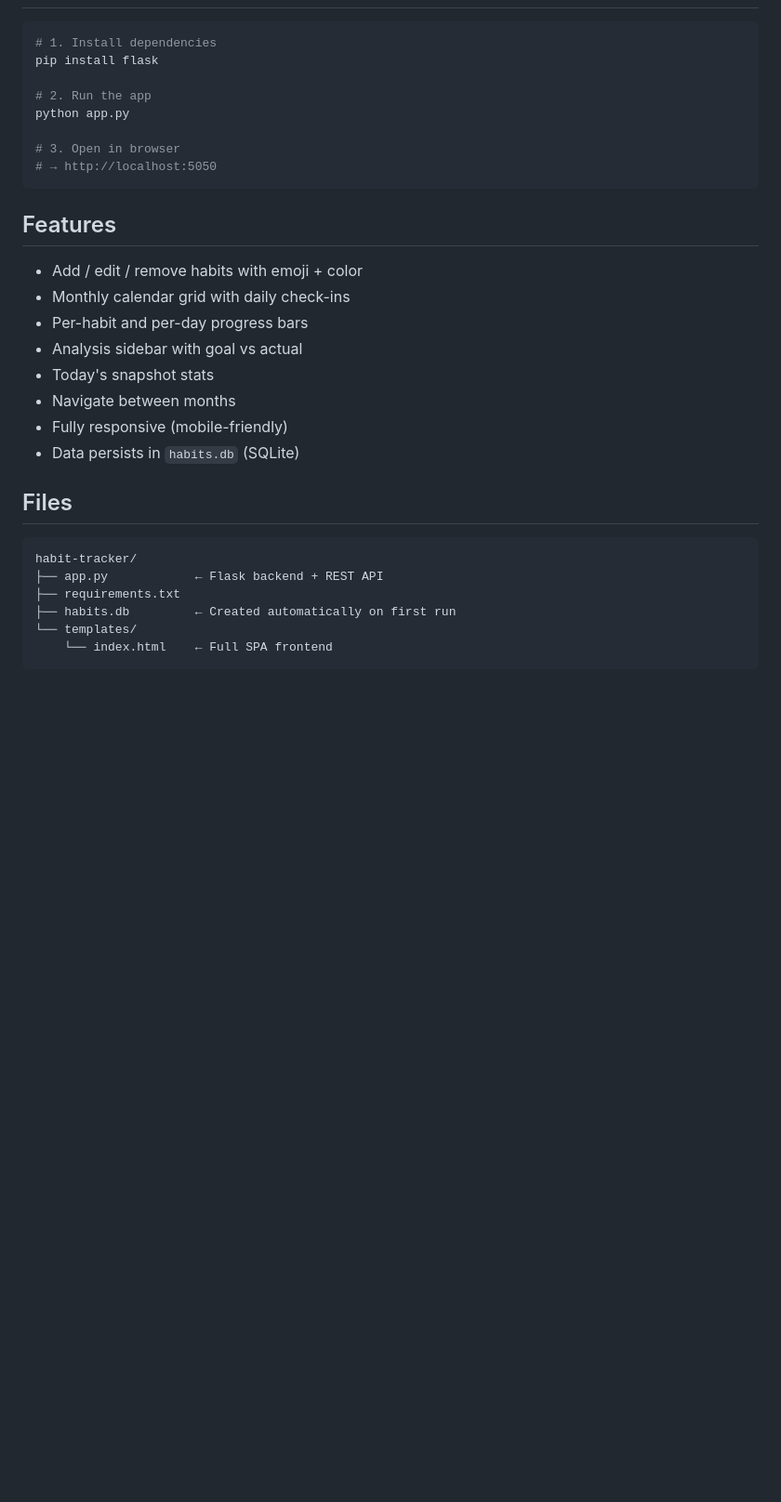
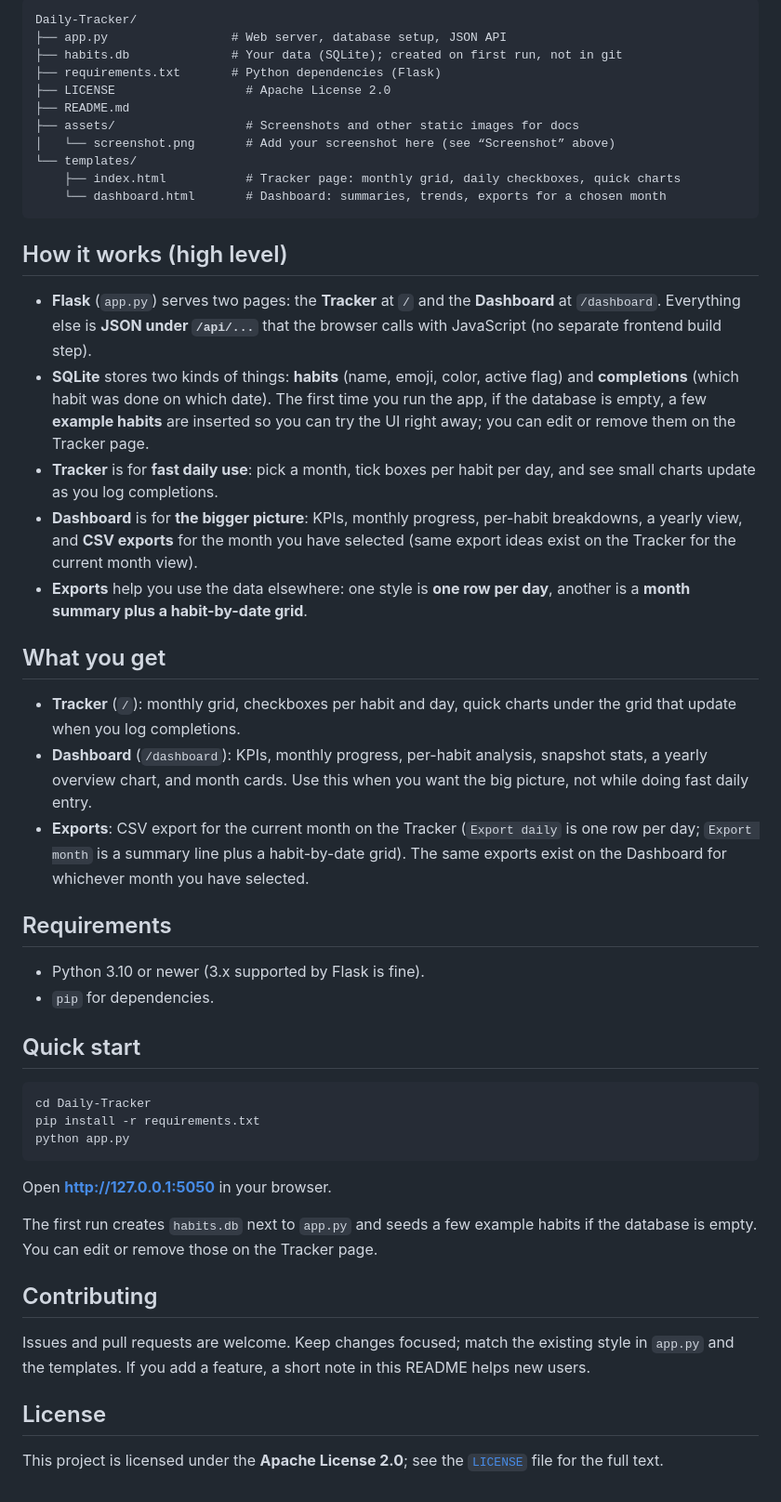
Before and after one commit to inboxpraveen/Daily-Tracker, a Markdown page: README.md, the part around one of its changes. Shown at 93% size. Drawn GitHub-style; blank space fills up the shorter version.

````diff
--- a/README.md
+++ b/README.md
@@ -6,31 +19,52 @@ A local Flask + SQLite habit tracker dashboard.
+```text
+Daily-Tracker/
+├── app.py                 # Web server, database setup, JSON API
+├── habits.db              # Your data (SQLite); created on first run, not in git
+├── requirements.txt       # Python dependencies (Flask)
+├── LICENSE                  # Apache License 2.0
+├── README.md
+├── assets/                  # Screenshots and other static images for docs
+│   └── screenshot.png       # Add your screenshot here (see “Screenshot” above)
+└── templates/
+    ├── index.html           # Tracker page: monthly grid, daily checkboxes, quick charts
+    └── dashboard.html       # Dashboard: summaries, trends, exports for a chosen month
+```
+
+## How it works (high level)
+
+- **Flask** (`app.py`) serves two pages: the **Tracker** at `/` and the **Dashboard** at `/dashboard`. Everything else is **JSON under `/api/...`** that the browser calls with JavaScript (no separate frontend build step).
+- **SQLite** stores two kinds of things: **habits** (name, emoji, color, active flag) and **completions** (which habit was done on which date). The first time you run the app, if the database is empty, a few **example habits** are inserted so you can try the UI right away; you can edit or remove them on the Tracker page.
+- **Tracker** is for **fast daily use**: pick a month, tick boxes per habit per day, and see small charts update as you log completions.
+- **Dashboard** is for **the bigger picture**: KPIs, monthly progress, per-habit breakdowns, a yearly view, and **CSV exports** for the month you have selected (same export ideas exist on the Tracker for the current month view).
+- **Exports** help you use the data elsewhere: one style is **one row per day**, another is a **month summary plus a habit-by-date grid**.
+
+## What you get
+
+- **Tracker** (`/`): monthly grid, checkboxes per habit and day, quick charts under the grid that update when you log completions.
+- **Dashboard** (`/dashboard`): KPIs, monthly progress, per-habit analysis, snapshot stats, a yearly overview chart, and month cards. Use this when you want the big picture, not while doing fast daily entry.
+- **Exports**: CSV export for the current month on the Tracker (`Export daily` is one row per day; `Export month` is a summary line plus a habit-by-date grid). The same exports exist on the Dashboard for whichever month you have selected.
+
+## Requirements
+
+- Python 3.10 or newer (3.x supported by Flask is fine).
+- `pip` for dependencies.
+
+## Quick start
 
 ```bash
-# 1. Install dependencies
-pip install flask
-
-# 2. Run the app
+cd Daily-Tracker
+pip install -r requirements.txt
 python app.py
-
-# 3. Open in browser
-# → http://localhost:5050
 ```
 
-## Features
-- Add / edit / remove habits with emoji + color
-- Monthly calendar grid with daily check-ins
-- Per-habit and per-day progress bars
-- Analysis sidebar with goal vs actual
-- Today's snapshot stats
-- Navigate between months
-- Fully responsive (mobile-friendly)
-- Data persists in `habits.db` (SQLite)
+Open **http://127.0.0.1:5050** in your browser.
 
-## Files
-```
-habit-tracker/
-├── app.py            ← Flask backend + REST API
-├── requirements.txt
-├── habits.db         ← Created automatically on first run
-└── templates/
-    └── index.html    ← Full SPA frontend
-```
+The first run creates `habits.db` next to `app.py` and seeds a few example habits if the database is empty. You can edit or remove those on the Tracker page.
+
+## Contributing
+
+Issues and pull requests are welcome. Keep changes focused; match the existing style in `app.py` and the templates. If you add a feature, a short note in this README helps new users.
+
+## License
+
+This project is licensed under the **Apache License 2.0**; see the [`LICENSE`](LICENSE) file for the full text.
````
Also changed, not shown: other parts of README.md (+16 -3 lines), assets/Adding-New-Habit.png (added), assets/Daily-Tracker-Page.png (added), assets/Dashboard.png (added), 5 other files.
